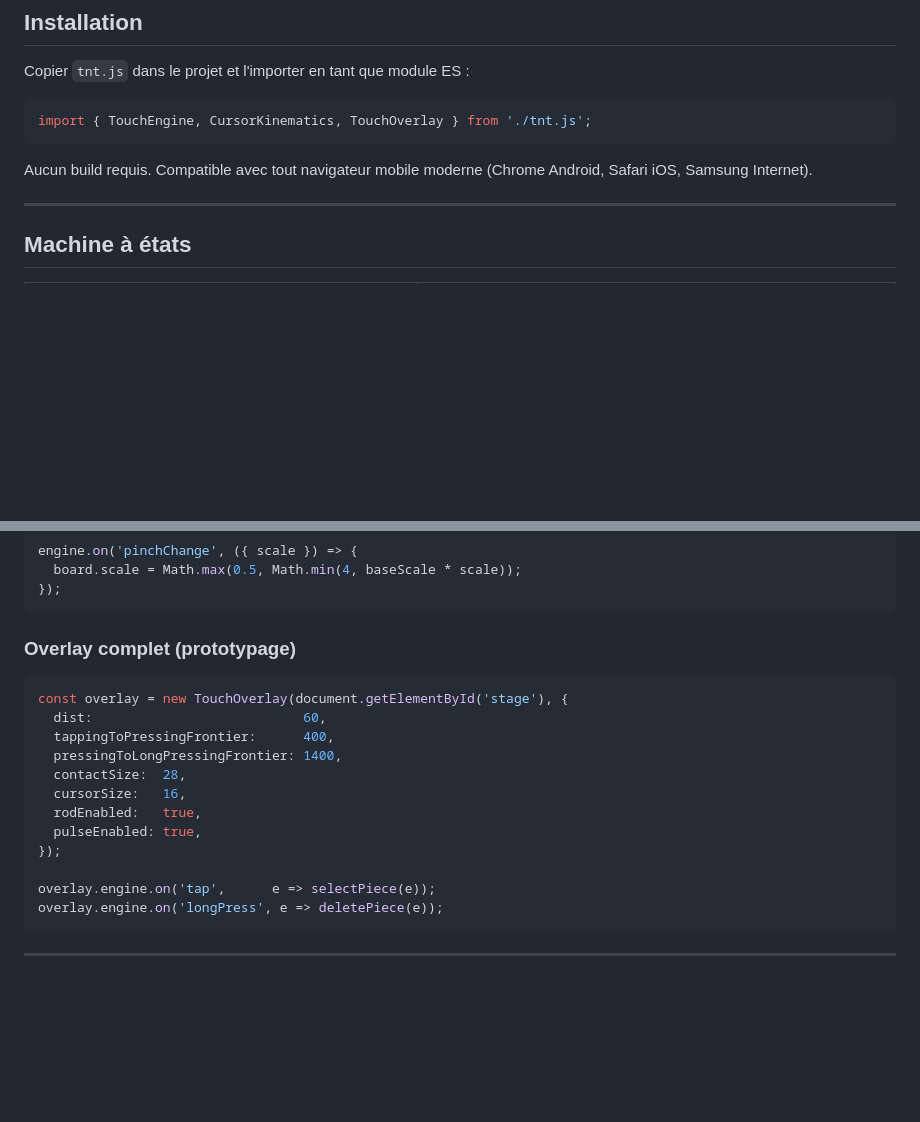
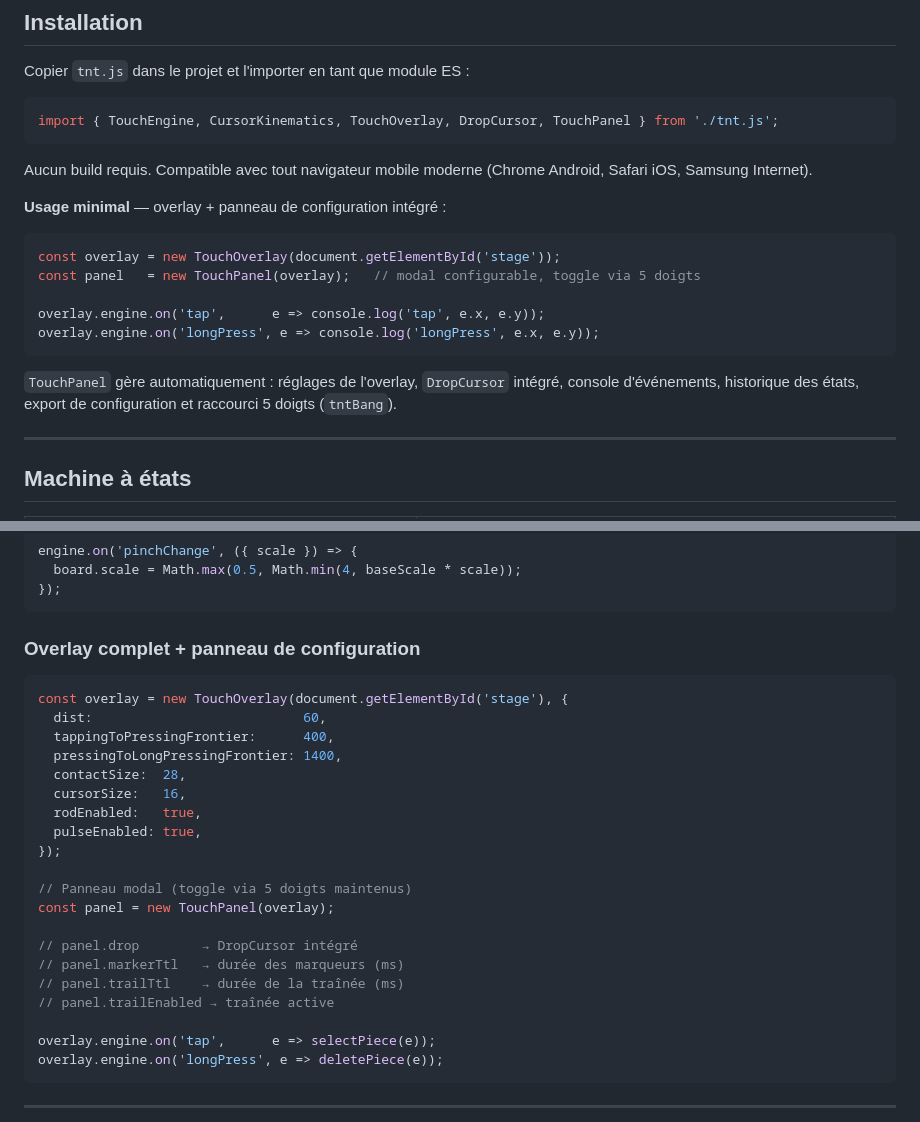
Before and after one commit to s1pierro/tnt.js, a Markdown page: README.md, 2 parts joined by grey strips. Rendered like a GitHub page; blank space fills up the shorter version.

Commit message:
README: import ES mis à jour avec tous les exports + usage TouchPanel
Co-Authored-By: Claude Sonnet 4.6 <noreply@anthropic.com>

````diff
--- a/README.md
+++ b/README.md
@@ -36,10 +36,22 @@ Toutes les coordonnées émises dans les événements sont **relatives à l'él
 Copier `tnt.js` dans le projet et l'importer en tant que module ES :
 
 ```js
-import { TouchEngine, CursorKinematics, TouchOverlay } from './tnt.js';
+import { TouchEngine, CursorKinematics, TouchOverlay, DropCursor, TouchPanel } from './tnt.js';
 ```
 
 Aucun build requis. Compatible avec tout navigateur mobile moderne (Chrome Android, Safari iOS, Samsung Internet).
+
+**Usage minimal** — overlay + panneau de configuration intégré :
+
+```js
+const overlay = new TouchOverlay(document.getElementById('stage'));
+const panel   = new TouchPanel(overlay);   // modal configurable, toggle via 5 doigts
+
+overlay.engine.on('tap',      e => console.log('tap', e.x, e.y));
+overlay.engine.on('longPress', e => console.log('longPress', e.x, e.y));
+```
+
+`TouchPanel` gère automatiquement : réglages de l'overlay, `DropCursor` intégré, console d'événements, historique des états, export de configuration et raccourci 5 doigts (`tntBang`).
 
 ---
 
@@ -374,7 +386,7 @@ engine.on('pinchChange', ({ scale }) => {
 });
 ```
 
-### Overlay complet (prototypage)
+### Overlay complet + panneau de configuration
 
 ```js
 const overlay = new TouchOverlay(document.getElementById('stage'), {
@@ -386,6 +398,14 @@ const overlay = new TouchOverlay(document.getElementById('stage'), {
   rodEnabled:   true,
   pulseEnabled: true,
 });
+
+// Panneau modal (toggle via 5 doigts maintenus)
+const panel = new TouchPanel(overlay);
+
+// panel.drop        → DropCursor intégré
+// panel.markerTtl   → durée des marqueurs (ms)
+// panel.trailTtl    → durée de la traînée (ms)
+// panel.trailEnabled → traînée active
 
 overlay.engine.on('tap',      e => selectPiece(e));
 overlay.engine.on('longPress', e => deletePiece(e));
````
